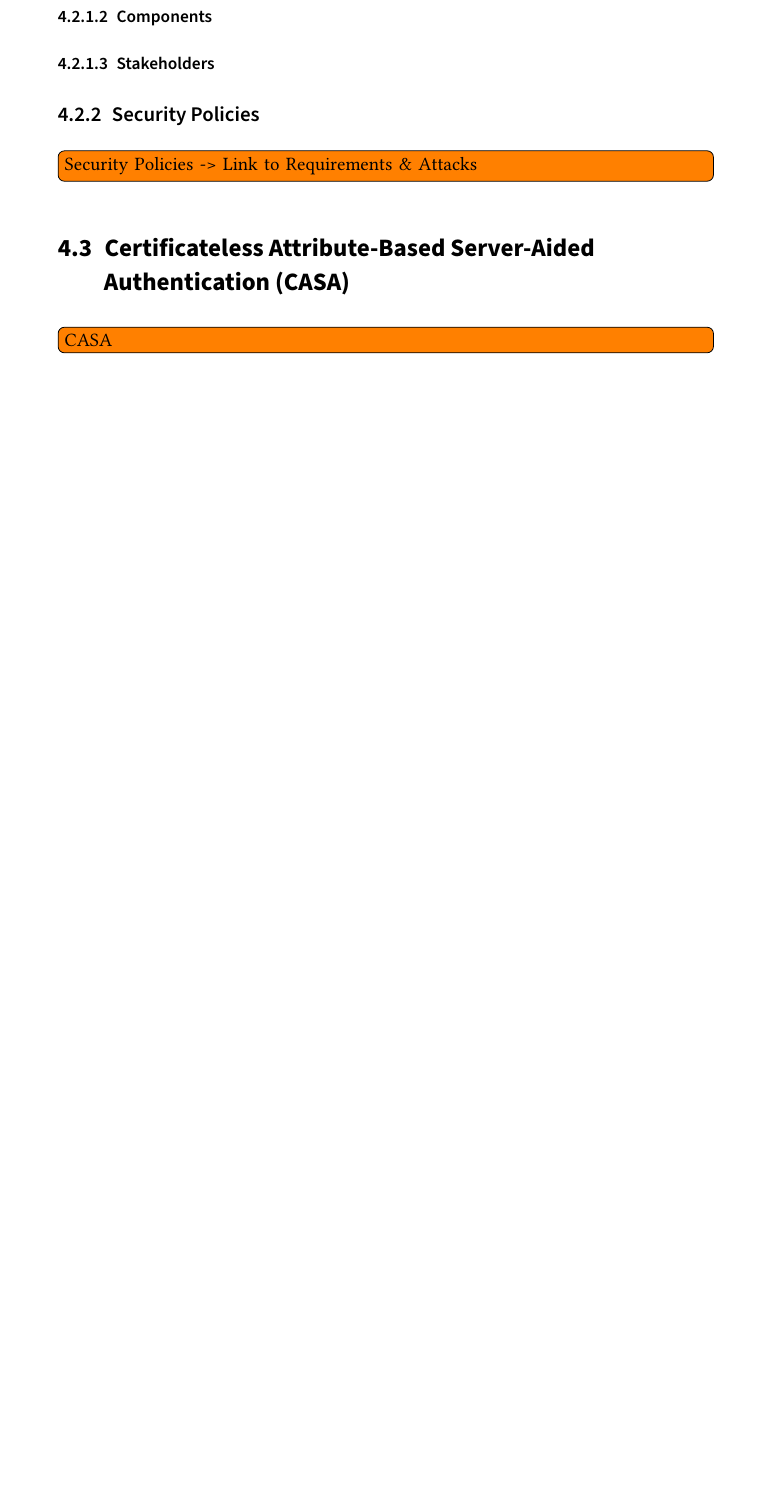
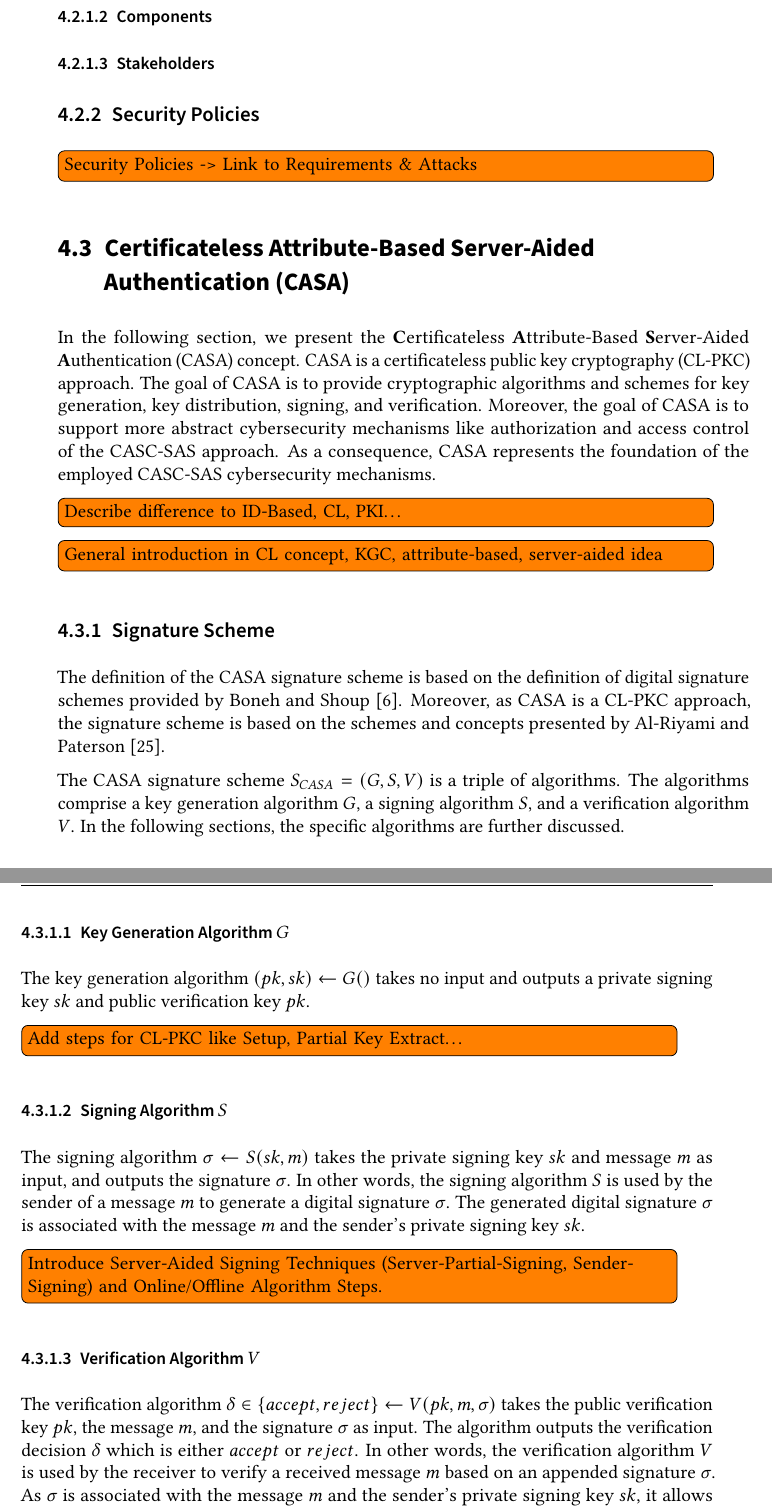
Before and after one commit to gstuer/thesis-master, a LaTeX thesis (proposal/thesis.tex, which reads bibliography/masterthesis.bib, proposal/sections/approach.tex): part of page 43 of 51 before the commit and two parts of pages 43 and 44 of 53 after it, the two joined at a grey line, cut so that both start at the same text, the shorter picture padded with empty space. Compiled offline with pdfLaTeX.

Commit message:
Add CASA intro & scheme draft

```diff
--- a/bibliography/masterthesis.bib
+++ b/bibliography/masterthesis.bib
@@ -353,0 +366 @@
+  title     = {Certificateless Public Key Cryptography},
--- a/proposal/sections/approach.tex
+++ b/proposal/sections/approach.tex
@@ -197,7 +197,39 @@ The system ensures that no subject has enough privileges to be able to misuse th
 
 \section{Certificateless Attribute-Based Server-Aided Authentication (CASA)}
 \label{sec:approach:casa}
-\todo{CASA}
+In the following section, we present the \textbf{C}ertificateless \textbf{A}ttribute-Based \textbf{S}erver-Aided \textbf{A}uthentication (CASA) concept.
+CASA is a certificateless public key cryptography (CL-PKC) approach.
+The goal of CASA is to provide cryptographic algorithms and schemes for key generation, key distribution, signing, and verification.
+Moreover, the goal of CASA is to support more abstract cybersecurity mechanisms like authorization and access control of the CASC-SAS approach.
+As a consequence, CASA represents the foundation of the employed CASC-SAS cybersecurity mechanisms.
+
+\todo{Describe difference to ID-Based, CL, PKI\dots}
+\todo{General introduction in CL concept, KGC, attribute-based, server-aided idea}
+
+\subsection{Signature Scheme}
+The definition of the CASA signature scheme is based on the definition of digital signature schemes provided by \citeauthor{Boneh2023} \cite{Boneh2023}.
+Moreover, as CASA is a CL-PKC approach, the signature scheme is based on the schemes and concepts presented by \citeauthor{AlRiyami2003} \cite{AlRiyami2003}.
+
+The CASA signature scheme $S_{CASA} = (G,S,V)$ is a triple of algorithms.
+The algorithms comprise a key generation algorithm $G$, a signing algorithm $S$, and a verification algorithm $V$.
+In the following sections, the specific algorithms are further discussed.
+
+\subsubsection{Key Generation Algorithm $G$}
+The key generation algorithm $(pk, sk) \leftarrow G()$ takes no input and outputs a private signing key $sk$ and public verification key $pk$.
+\todo{Add steps for CL-PKC like Setup, Partial Key Extract\dots}
+
+\subsubsection{Signing Algorithm $S$}
+The signing algorithm $\sigma \leftarrow S(sk, m)$ takes the private signing key $sk$ and message $m$ as input, and outputs the signature $\sigma$.
+In other words, the signing algorithm $S$ is used by the sender of a message $m$ to generate a digital signature $\sigma$.
+The generated digital signature $\sigma$ is associated with the message $m$ and the sender's private signing key $sk$.
+\todo{Introduce Server-Aided Signing Techniques (Server-Partial-Signing, Sender-Signing) and Online/Offline Algorithm Steps.}
+
+\subsubsection{Verification Algorithm $V$}
+The verification algorithm $\delta \in \{accept, reject\} \leftarrow V(pk, m, \sigma)$ takes the public verification key $pk$, the message $m$, and the signature $\sigma$ as input.
+The algorithm outputs the verification decision $\delta$ which is either $accept$ or $reject$.
+In other words, the verification algorithm $V$ is used by the receiver to verify a received message $m$ based on an appended signature $\sigma$.
+As $\sigma$ is associated with the message $m$ and the sender's private signing key $sk$, it allows the receiver to verify the integrity and authenticity of the received message $m$ using the sender's public verification key $pk$.
+\todo{Introduce Server-Aided Verification, \& 2 Sub-Algos for Server-Partial-Verification \& Receiver-Verification}
 
 \section{Server-Aided ABAC (SABAC)}
 \label{sec:approach:sabac}
```
Also changed, not shown: bibliography/masterthesis.bib (19 more changed lines).
